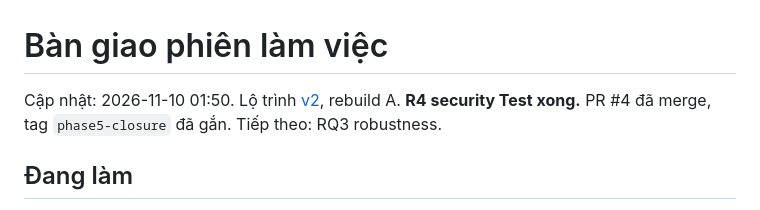
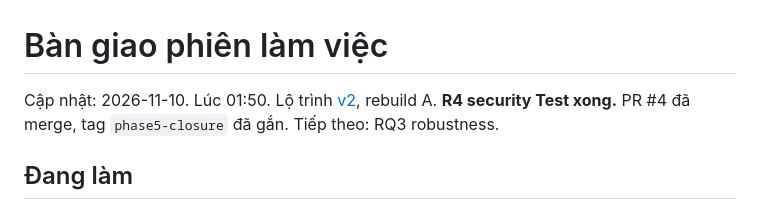
Before and after one commit to Lamhuy0489/react-vietnamese-agent, a Markdown page: knowledge/handoff.md, the part around the change. Drawn GitHub-style.

Commit message:
Knowledge: handoff date format

```diff
--- a/knowledge/handoff.md
+++ b/knowledge/handoff.md
@@ -1,6 +1,6 @@
 # Bàn giao phiên làm việc
 
-Cập nhật: 2026-11-10 01:50. Lộ trình [v2](../docs/project/roadmap_v2_rebuild.md), rebuild A.
+Cập nhật: 2026-11-10. Lúc 01:50. Lộ trình [v2](../docs/project/roadmap_v2_rebuild.md), rebuild A.
 **R4 security Test xong.** PR #4 đã merge, tag `phase5-closure` đã gắn. Tiếp theo: RQ3 robustness.
 
 ## Đang làm
```
